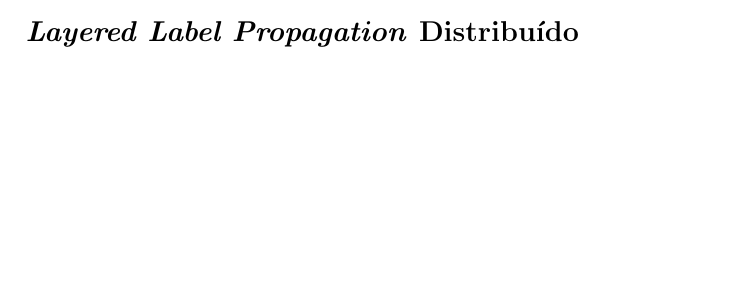
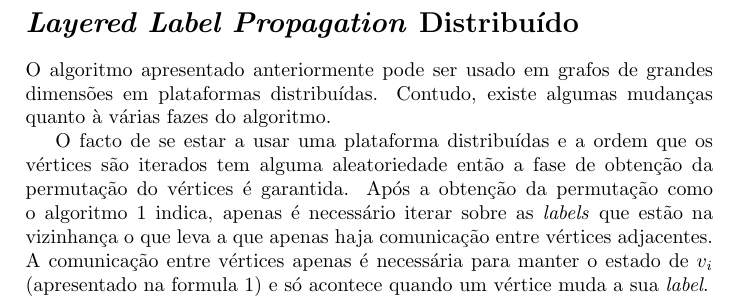
Before and after one commit to andremota/Distributed-Graph-Processing, a LaTeX document (docs/algorithms/Layered Label Propagation/llp.tex): part of page 3 of 3 before the commit and part of page 4 of 4 after it, cut so that both start at the same text, the shorter picture padded with empty space. Compiled offline with pdfLaTeX.

Commit message:
Started distributed Layered Label Propagation documentation.

```diff
--- a/docs/algorithms/Layered Label Propagation/llp.tex
+++ b/docs/algorithms/Layered Label Propagation/llp.tex
@@ -96,4 +97,7 @@
 \section*{\textit{Layered Label Propagation} Distribuído}
 
+O algoritmo apresentado anteriormente pode ser usado em grafos de grandes dimensões em plataformas distribuídas. Contudo, existe algumas mudanças quanto à várias fazes do algoritmo.
+
+  O facto de se estar a usar uma plataforma distribuídas e a ordem que os vértices são iterados tem alguma aleatoriedade então a fase de obtenção da permutação do vértices é garantida. Após a obtenção da permutação como o algoritmo \ref{apmalg} indica, apenas é necessário iterar sobre as \textit{labels} que estão na vizinhança o que leva a que apenas haja comunicação entre vértices adjacentes. A comunicação entre vértices apenas é necessária para manter o estado de $v_i$ (apresentado na formula \ref{apmeq}) e só acontece quando um vértice muda a sua \textit{label}.
 
 \end{document}
```
Also changed, not shown: docs/algorithms/Layered Label Propagation/llp.tex (1 more changed lines).
